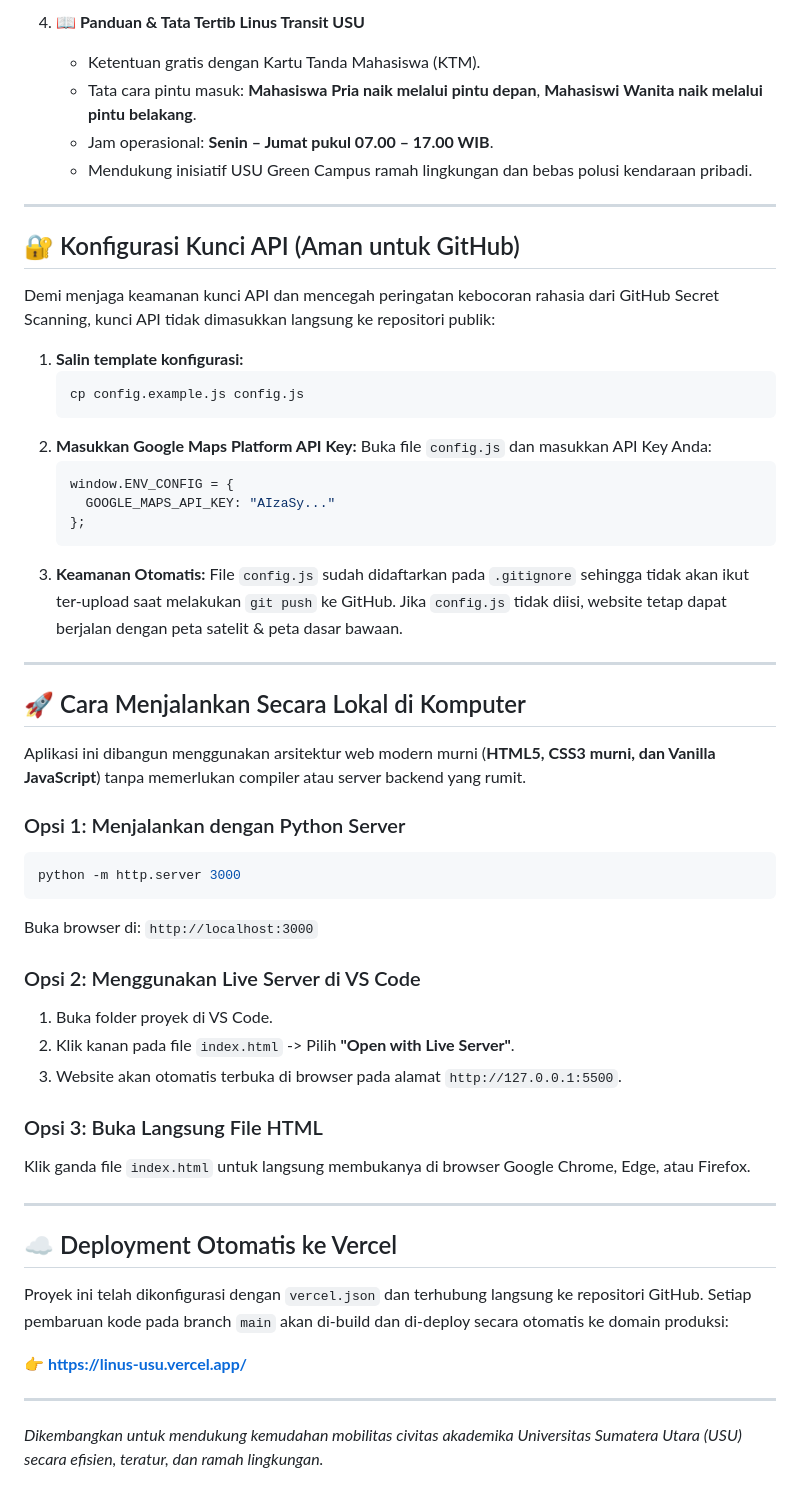
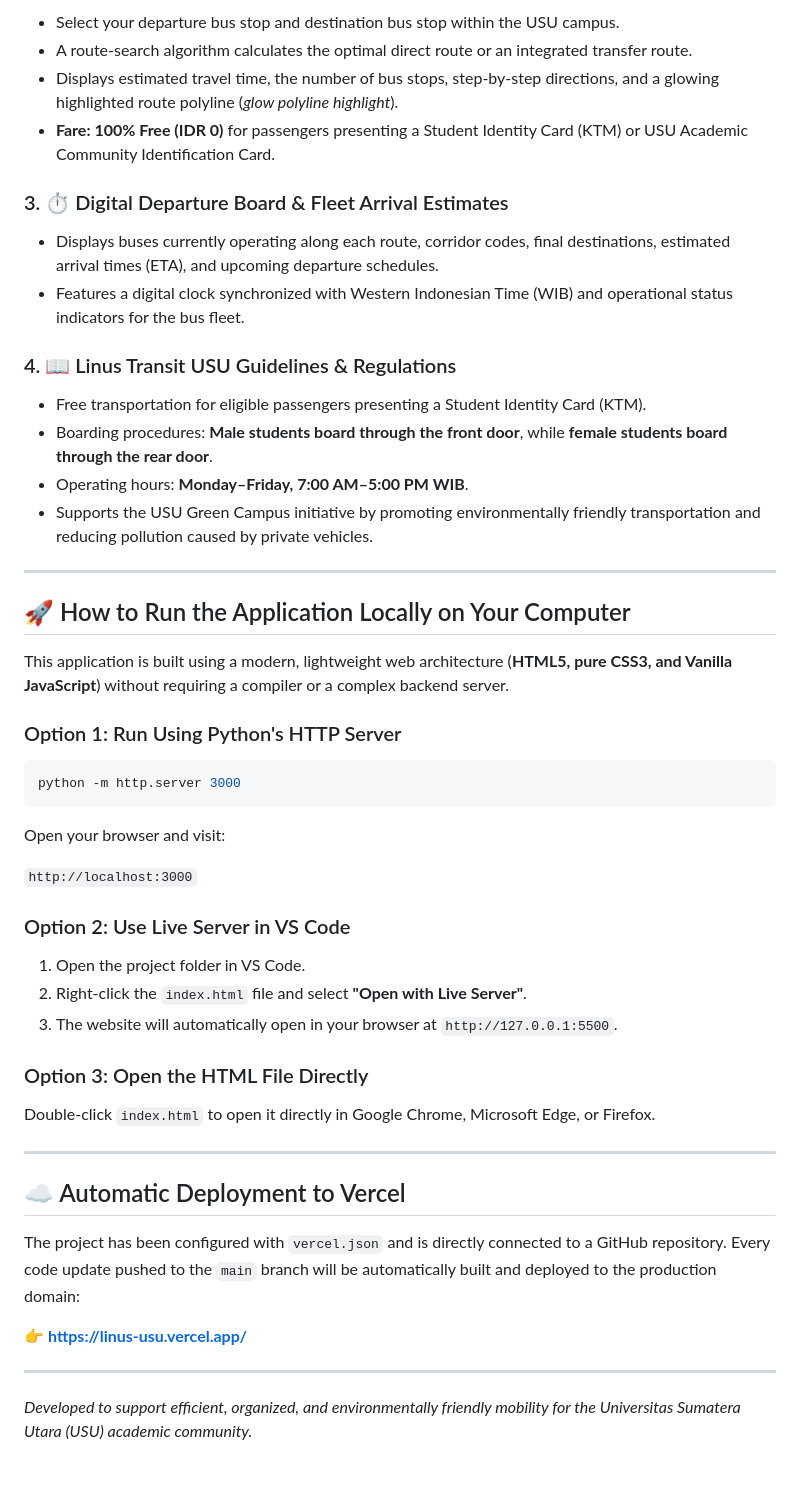
Before and after one commit to nailong524-sketch/Linus-Transit, a Markdown page: README.md, the part around one of its changes. Rendered like a GitHub page.

````diff
--- a/README.md
+++ b/README.md
@@ -101,58 +101,55 @@ Buka browser desktop pilihan Anda (Google Chrome, Microsoft Edge, Mozilla Firefo
 
-4. **📖 Panduan & Tata Tertib Linus Transit USU**
-   - Ketentuan gratis dengan Kartu Tanda Mahasiswa (KTM).
-   - Tata cara pintu masuk: **Mahasiswa Pria naik melalui pintu depan**, **Mahasiswi Wanita naik melalui pintu belakang**.
-   - Jam operasional: **Senin – Jumat pukul 07.00 – 17.00 WIB**.
-   - Mendukung inisiatif USU Green Campus ramah lingkungan dan bebas polusi kendaraan pribadi.
+- Select your departure bus stop and destination bus stop within the USU campus.
+- A route-search algorithm calculates the optimal direct route or an integrated transfer route.
+- Displays estimated travel time, the number of bus stops, step-by-step directions, and a glowing highlighted route polyline (*glow polyline highlight*).
+- **Fare: 100% Free (IDR 0)** for passengers presenting a Student Identity Card (KTM) or USU Academic Community Identification Card.
+
+### 3. ⏱️ Digital Departure Board & Fleet Arrival Estimates
+
+- Displays buses currently operating along each route, corridor codes, final destinations, estimated arrival times (ETA), and upcoming departure schedules.
+- Features a digital clock synchronized with Western Indonesian Time (WIB) and operational status indicators for the bus fleet.
+
+### 4. 📖 Linus Transit USU Guidelines & Regulations
+
+- Free transportation for eligible passengers presenting a Student Identity Card (KTM).
+- Boarding procedures: **Male students board through the front door**, while **female students board through the rear door**.
+- Operating hours: **Monday–Friday, 7:00 AM–5:00 PM WIB**.
+- Supports the USU Green Campus initiative by promoting environmentally friendly transportation and reducing pollution caused by private vehicles.
 
 ---
 
-## 🔐 Konfigurasi Kunci API (Aman untuk GitHub)
+## 🚀 How to Run the Application Locally on Your Computer
 
-Demi menjaga keamanan kunci API dan mencegah peringatan kebocoran rahasia dari GitHub Secret Scanning, kunci API tidak dimasukkan langsung ke repositori publik:
+This application is built using a modern, lightweight web architecture (**HTML5, pure CSS3, and Vanilla JavaScript**) without requiring a compiler or a complex backend server.
 
-1. **Salin template konfigurasi:**
-   ```bash
-   cp config.example.js config.js
-   ```
-2. **Masukkan Google Maps Platform API Key:**
-   Buka file `config.js` dan masukkan API Key Anda:
-   ```javascript
-   window.ENV_CONFIG = {
-     GOOGLE_MAPS_API_KEY: "AIzaSy..."
-   };
-   ```
-3. **Keamanan Otomatis:**
-   File `config.js` sudah didaftarkan pada `.gitignore` sehingga tidak akan ikut ter-upload saat melakukan `git push` ke GitHub. Jika `config.js` tidak diisi, website tetap dapat berjalan dengan peta satelit & peta dasar bawaan.
+### Option 1: Run Using Python's HTTP Server
+
+```bash
+python -m http.server 3000
+```
+
+Open your browser and visit:
+
+`http://localhost:3000`
+
+### Option 2: Use Live Server in VS Code
+
+1. Open the project folder in VS Code.
+2. Right-click the `index.html` file and select **"Open with Live Server"**.
+3. The website will automatically open in your browser at `http://127.0.0.1:5500`.
+
+### Option 3: Open the HTML File Directly
+
+Double-click `index.html` to open it directly in Google Chrome, Microsoft Edge, or Firefox.
 
 ---
 
-## 🚀 Cara Menjalankan Secara Lokal di Komputer
+## ☁️ Automatic Deployment to Vercel
 
-Aplikasi ini dibangun menggunakan arsitektur web modern murni (**HTML5, CSS3 murni, dan Vanilla JavaScript**) tanpa memerlukan compiler atau server backend yang rumit.
-
-### Opsi 1: Menjalankan dengan Python Server
-```bash
-python -m http.server 3000
-```
-Buka browser di: `http://localhost:3000`
-
-### Opsi 2: Menggunakan Live Server di VS Code
-1. Buka folder proyek di VS Code.
-2. Klik kanan pada file `index.html` -> Pilih **"Open with Live Server"**.
-3. Website akan otomatis terbuka di browser pada alamat `http://127.0.0.1:5500`.
-
-### Opsi 3: Buka Langsung File HTML
-Klik ganda file `index.html` untuk langsung membukanya di browser Google Chrome, Edge, atau Firefox.
-
----
-
-## ☁️ Deployment Otomatis ke Vercel
-
-Proyek ini telah dikonfigurasi dengan `vercel.json` dan terhubung langsung ke repositori GitHub. Setiap pembaruan kode pada branch `main` akan di-build dan di-deploy secara otomatis ke domain produksi:
+The project has been configured with `vercel.json` and is directly connected to a GitHub repository. Every code update pushed to the `main` branch will be automatically built and deployed to the production domain:
 
 👉 **[https://linus-usu.vercel.app/](https://linus-usu.vercel.app/)**
 
 ---
 
-*Dikembangkan untuk mendukung kemudahan mobilitas civitas akademika Universitas Sumatera Utara (USU) secara efisien, teratur, dan ramah lingkungan.*
+*Developed to support efficient, organized, and environmentally friendly mobility for the Universitas Sumatera Utara (USU) academic community.*
````
Also changed, not shown: other parts of README.md (+61 -61 lines).
